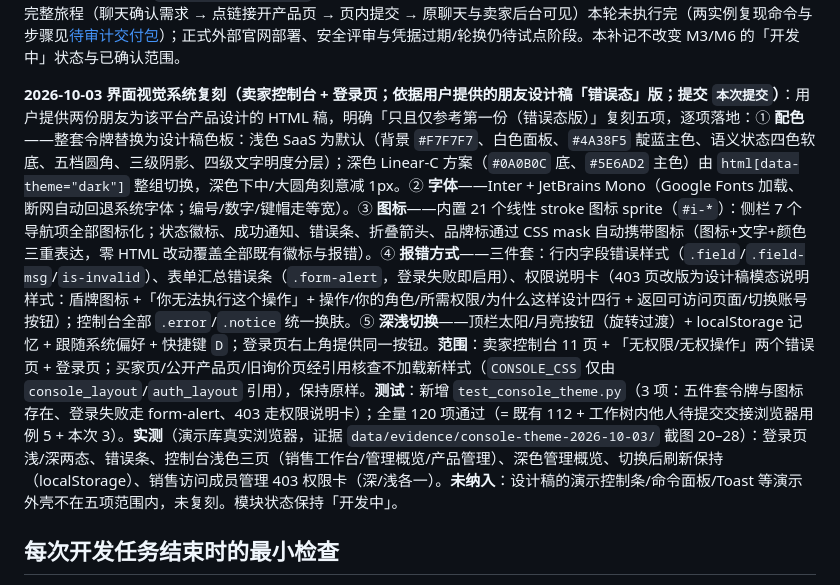
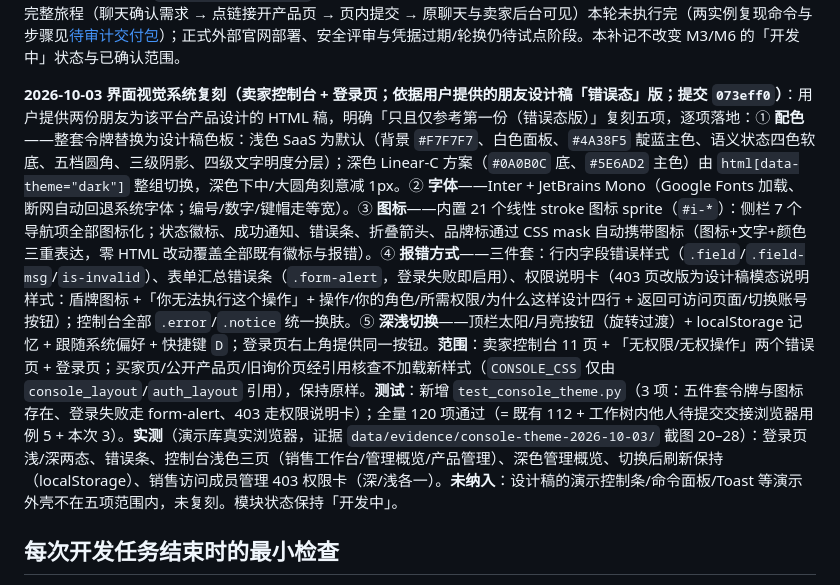
Before and after one commit to JiahaoShang/blinking-CB-water-pump-saas, a Markdown page: docs/开发状态与变更记录.md, the part around the change. Drawn GitHub-style.

Commit message:
docs(audit): record console-theme commit hash

```diff
--- a/docs/开发状态与变更记录.md
+++ b/docs/开发状态与变更记录.md
@@ -238,7 +238,7 @@ V1 模块和长期候选尚未进入本仓库开发；它们的范围与条件
 
 **2026-10-03 开发进度补记（跨站会话交接：一次性交接码；提交 `33e816e`）**：为补齐「企业官网聊天与平台产品页分属不同浏览器来源时仍接续同一会话、页内 RFQ 并入原 RFQ 队列」的验收缺口，按最小安全设计实现一次性交接码：① 聊天凭原会话凭据出具一次性码（随机 256 位、服务端只存 SHA-256 摘要、默认 10 分钟、单次使用、绑定企业/网站标识/会话/型号；`POST /api/v1/buyer/conversations/{id}/handoff-codes`）；② 码只经 URL fragment 交给产品页（不发送给服务器、不进日志与 Referer、页面读取后立即 `replaceState` 清除；公开页加 `no-referrer`）；③ 产品页在平台自身来源上用码兑换同一会话的新凭据（`POST /api/v1/buyer/handoff/exchange`；新增 `buyer_conversation_tokens` 多凭据表与 `buyer_handoff_codes` 表，原始凭据始终保留且失败不撤销）；④ 失败语义：未知码 404 / 绑定不符（含跨企业、未发布、已撤回型号）403 / 重放 409 / 过期 410 / 陌生来源 403 且不返回跨域放行头、**拒绝不消费码**；任何失败不发凭据、不接回旧会话、不按邮箱关联；⑤ 直访者照常建立自己的会话；同源部署流程不变（参考客户端新增可选 `api_base` 与点击时领取交接码）。**验证**：新增 7 项 HTTP 测试（全套 105→112 通过），覆盖一次性/重放/过期、站点/型号/企业绑定、来源拒绝不消费、未授权凭据与未发布型号拒发、直访者与同邮箱不复联，以及两个不同端口来源（同库两实例）的完整链路「聊天建会话 → 实例 B 兑换 → 页 RFQ 写入原会话 → 原聊天读回同一 RFQ」；`tools/pilot_checks/` 同步纳管两张新表与交接来源边界断言。**未完成**：本机双来源的真实浏览器完整旅程（聊天确认需求 → 点链接开产品页 → 页内提交 → 原聊天与卖家后台可见）本轮未执行完（两实例复现命令与步骤见[待审计交付包](待审计交付包.md)）；正式外部官网部署、安全评审与凭据过期/轮换仍待试点阶段。本补记不改变 M3/M6 的「开发中」状态与已确认范围。
 
-**2026-10-03 界面视觉系统复刻（卖家控制台 + 登录页；依据用户提供的朋友设计稿「错误态」版；提交 `本次提交`）**：用户提供两份朋友为该平台产品设计的 HTML 稿，明确「只且仅参考第一份（错误态版）」复刻五项，逐项落地：① **配色**——整套令牌替换为设计稿色板：浅色 SaaS 为默认（背景 `#F7F7F7`、白色面板、`#4A38F5` 靛蓝主色、语义状态四色软底、五档圆角、三级阴影、四级文字明度分层）；深色 Linear-C 方案（`#0A0B0C` 底、`#5E6AD2` 主色）由 `html[data-theme="dark"]` 整组切换，深色下中/大圆角刻意减 1px。② **字体**——Inter + JetBrains Mono（Google Fonts 加载、断网自动回退系统字体；编号/数字/键帽走等宽）。③ **图标**——内置 21 个线性 stroke 图标 sprite（`#i-*`）：侧栏 7 个导航项全部图标化；状态徽标、成功通知、错误条、折叠箭头、品牌标通过 CSS mask 自动携带图标（图标+文字+颜色三重表达，零 HTML 改动覆盖全部既有徽标与报错）。④ **报错方式**——三件套：行内字段错误样式（`.field`/`.field-msg`/`is-invalid`）、表单汇总错误条（`.form-alert`，登录失败即启用）、权限说明卡（403 页改版为设计稿模态说明样式：盾牌图标 +「你无法执行这个操作」+ 操作/你的角色/所需权限/为什么这样设计四行 + 返回可访问页面/切换账号按钮）；控制台全部 `.error`/`.notice` 统一换肤。⑤ **深浅切换**——顶栏太阳/月亮按钮（旋转过渡）+ localStorage 记忆 + 跟随系统偏好 + 快捷键 `D`；登录页右上角提供同一按钮。**范围**：卖家控制台 11 页 + 「无权限/无权操作」两个错误页 + 登录页；买家页/公开产品页/旧询价页经引用核查不加载新样式（`CONSOLE_CSS` 仅由 `console_layout`/`auth_layout` 引用），保持原样。**测试**：新增 `test_console_theme.py`（3 项：五件套令牌与图标存在、登录失败走 form-alert、403 走权限说明卡）；全量 120 项通过（= 既有 112 + 工作树内他人待提交交接浏览器用例 5 + 本次 3）。**实测**（演示库真实浏览器，证据 `data/evidence/console-theme-2026-10-03/` 截图 20–28）：登录页浅/深两态、错误条、控制台浅色三页（销售工作台/管理概览/产品管理）、深色管理概览、切换后刷新保持（localStorage）、销售访问成员管理 403 权限卡（深/浅各一）。**未纳入**：设计稿的演示控制条/命令面板/Toast 等演示外壳不在五项范围内，未复刻。模块状态保持「开发中」。
+**2026-10-03 界面视觉系统复刻（卖家控制台 + 登录页；依据用户提供的朋友设计稿「错误态」版；提交 `073eff0`）**：用户提供两份朋友为该平台产品设计的 HTML 稿，明确「只且仅参考第一份（错误态版）」复刻五项，逐项落地：① **配色**——整套令牌替换为设计稿色板：浅色 SaaS 为默认（背景 `#F7F7F7`、白色面板、`#4A38F5` 靛蓝主色、语义状态四色软底、五档圆角、三级阴影、四级文字明度分层）；深色 Linear-C 方案（`#0A0B0C` 底、`#5E6AD2` 主色）由 `html[data-theme="dark"]` 整组切换，深色下中/大圆角刻意减 1px。② **字体**——Inter + JetBrains Mono（Google Fonts 加载、断网自动回退系统字体；编号/数字/键帽走等宽）。③ **图标**——内置 21 个线性 stroke 图标 sprite（`#i-*`）：侧栏 7 个导航项全部图标化；状态徽标、成功通知、错误条、折叠箭头、品牌标通过 CSS mask 自动携带图标（图标+文字+颜色三重表达，零 HTML 改动覆盖全部既有徽标与报错）。④ **报错方式**——三件套：行内字段错误样式（`.field`/`.field-msg`/`is-invalid`）、表单汇总错误条（`.form-alert`，登录失败即启用）、权限说明卡（403 页改版为设计稿模态说明样式：盾牌图标 +「你无法执行这个操作」+ 操作/你的角色/所需权限/为什么这样设计四行 + 返回可访问页面/切换账号按钮）；控制台全部 `.error`/`.notice` 统一换肤。⑤ **深浅切换**——顶栏太阳/月亮按钮（旋转过渡）+ localStorage 记忆 + 跟随系统偏好 + 快捷键 `D`；登录页右上角提供同一按钮。**范围**：卖家控制台 11 页 + 「无权限/无权操作」两个错误页 + 登录页；买家页/公开产品页/旧询价页经引用核查不加载新样式（`CONSOLE_CSS` 仅由 `console_layout`/`auth_layout` 引用），保持原样。**测试**：新增 `test_console_theme.py`（3 项：五件套令牌与图标存在、登录失败走 form-alert、403 走权限说明卡）；全量 120 项通过（= 既有 112 + 工作树内他人待提交交接浏览器用例 5 + 本次 3）。**实测**（演示库真实浏览器，证据 `data/evidence/console-theme-2026-10-03/` 截图 20–28）：登录页浅/深两态、错误条、控制台浅色三页（销售工作台/管理概览/产品管理）、深色管理概览、切换后刷新保持（localStorage）、销售访问成员管理 403 权限卡（深/浅各一）。**未纳入**：设计稿的演示控制条/命令面板/Toast 等演示外壳不在五项范围内，未复刻。模块状态保持「开发中」。
 
 ## 每次开发任务结束时的最小检查
 
```
Also changed, not shown: docs/待审计交付包.md (+1 -1 lines).
